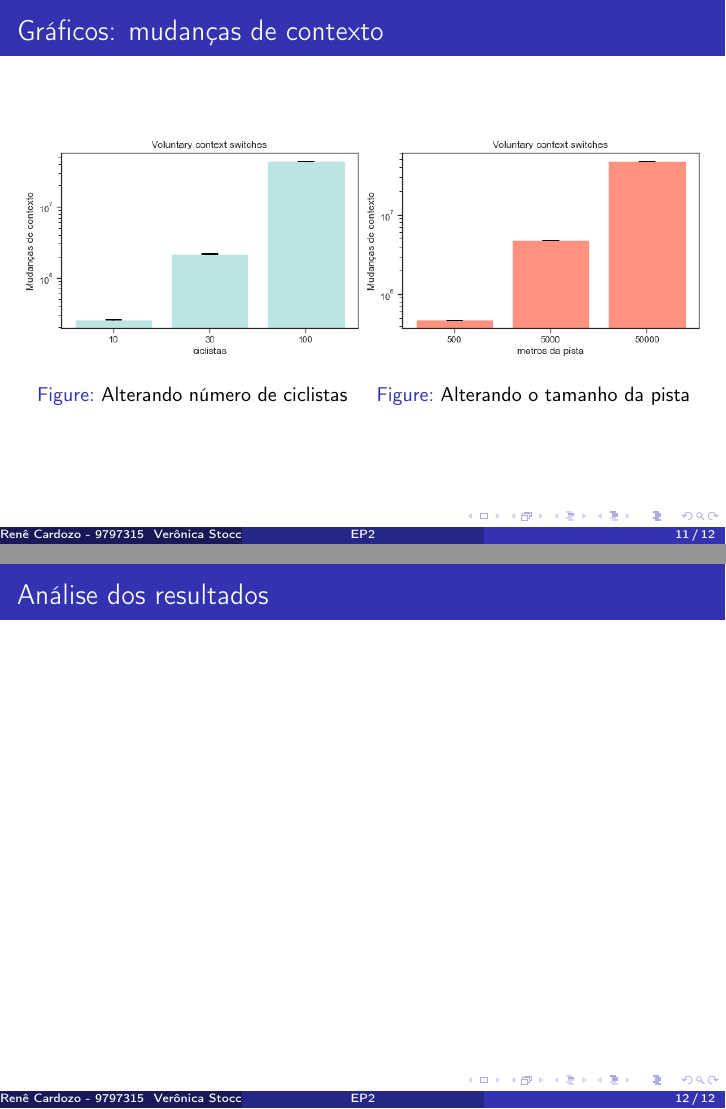
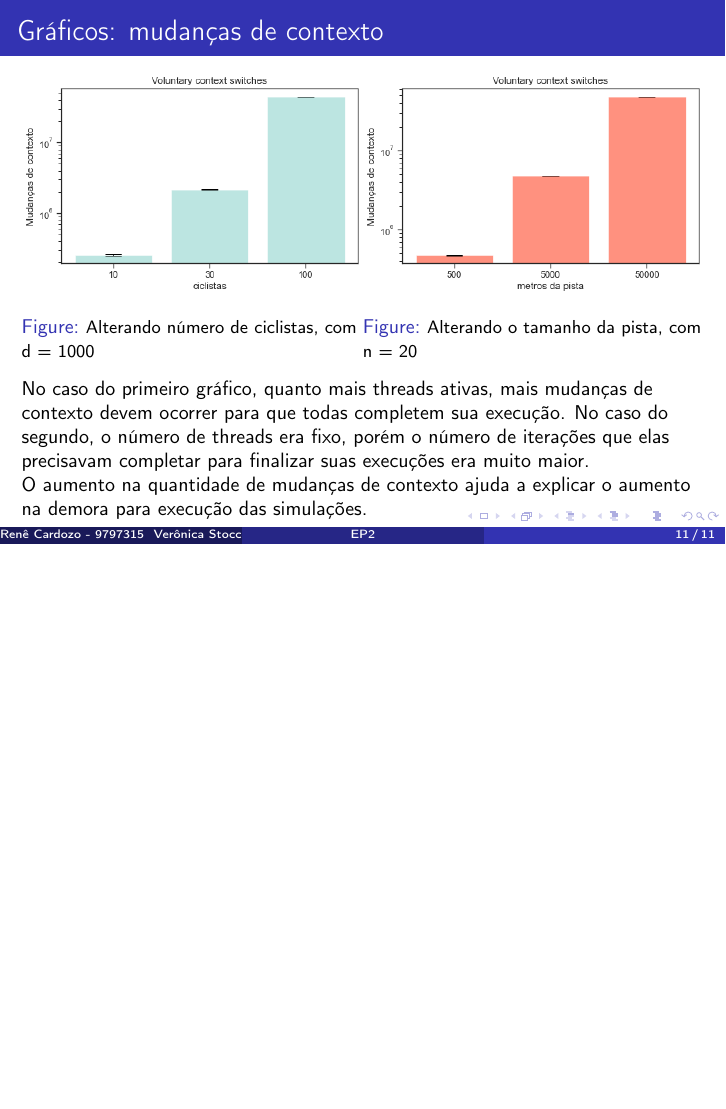
Before and after one commit to reneepc/corrida, LaTeX slides (doc/apresentacao.tex): pages 11 and 12 of 12 before the commit and page 11 of 11 after it, the two joined at a grey line, the shorter picture padded with empty space. Compiled offline with pdfLaTeX.

Commit message:
Comentários

```diff
--- a/doc/apresentacao.tex
+++ b/doc/apresentacao.tex
@@ -160,23 +164,27 @@ O simulador apresenta alguns bugs que não conseguimos corrigir a tempo da entre
 
 \minipage{0.50\textwidth}%
   \includegraphics[width=\linewidth]{imgs/ciclistas_contexto}
-  \caption{Alterando número de ciclistas}\label{fig:awesome_image3}
+  \caption{{\footnotesize Alterando número de ciclistas, com d = 1000}}\label{fig:awesome_image3}
 \endminipage
 \minipage{0.50\textwidth}%
   \includegraphics[width=\linewidth]{imgs/pistas_contexto}
-  \caption{Alterando o tamanho da pista}\label{fig:awesome_image3}
+  \caption{{\footnotesize Alterando o tamanho da pista, com n = 20}}\label{fig:awesome_image3}
 \endminipage
 \end{figure}
+
+\begin{small}
+
+
+No caso do primeiro gráfico, quanto mais threads ativas, mais mudanças de contexto devem ocorrer para que todas completem sua execução. No caso do segundo, o número de threads era fixo, porém o número de iterações que elas precisavam completar para finalizar suas execuções era muito maior. \\
+
+O aumento na quantidade de mudanças de contexto ajuda a explicar o aumento na demora para execução das simulações.
+
+\end{small}
+
+
 
 \end{frame}
 
 
 
-\begin{frame}
-\frametitle{Análise dos resultados}
-
-
-\end{frame}
-
-
 \end{document}
```
Also changed, not shown: doc/apresentacao.pdf, doc/apresentacao.tex (10 more changed lines), 3 other files.
